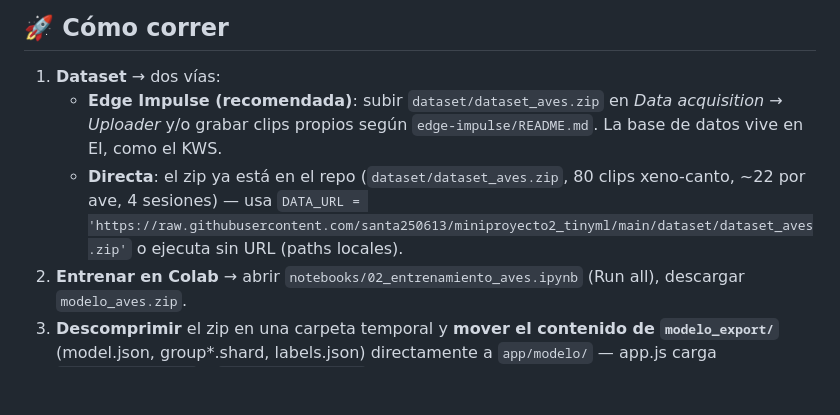
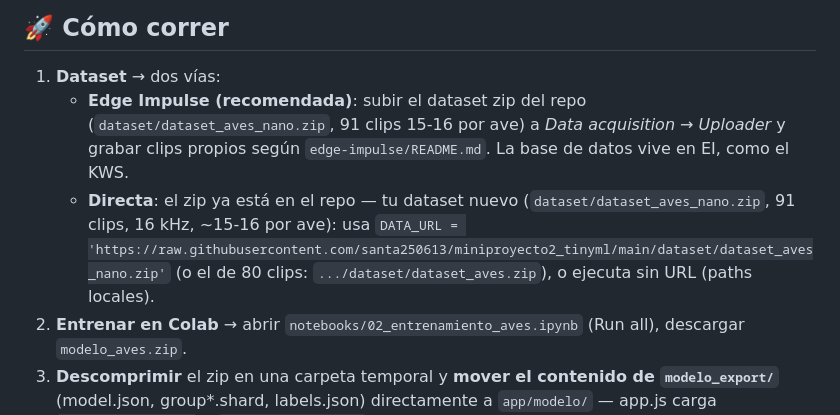
Before and after one commit to santa250613/miniproyecto2_tinyml, a Markdown page: README.md, the part around the change. GitHub-like rendering; blank space fills up the shorter version.

Commit message:
README: DATA_URL del dataset nano (91 clips)

```diff
--- a/README.md
+++ b/README.md
@@ -56,8 +56,8 @@
 ## 🚀 Cómo correr
 
 1. **Dataset** → dos vías:
-   - **Edge Impulse (recomendada)**: subir `dataset/dataset_aves.zip` en *Data acquisition → Uploader* y/o grabar clips propios según `edge-impulse/README.md`. La base de datos vive en EI, como el KWS.
-   - **Directa**: el zip ya está en el repo (`dataset/dataset_aves.zip`, 80 clips xeno-canto, ~22 por ave, 4 sesiones) — usa `DATA_URL = 'https://raw.githubusercontent.com/santa250613/miniproyecto2_tinyml/main/dataset/dataset_aves.zip'` o ejecuta sin URL (paths locales).
+   - **Edge Impulse (recomendada)**: subir el dataset zip del repo (`dataset/dataset_aves_nano.zip`, 91 clips 15-16 por ave) a *Data acquisition → Uploader* y grabar clips propios según `edge-impulse/README.md`. La base de datos vive en EI, como el KWS.
+   - **Directa**: el zip ya está en el repo — tu dataset nuevo (`dataset/dataset_aves_nano.zip`, 91 clips, 16 kHz, ~15-16 por ave): usa `DATA_URL = 'https://raw.githubusercontent.com/santa250613/miniproyecto2_tinyml/main/dataset/dataset_aves_nano.zip'` (o el de 80 clips: `.../dataset/dataset_aves.zip`), o ejecuta sin URL (paths locales).
 2. **Entrenar en Colab** → abrir `notebooks/02_entrenamiento_aves.ipynb` (Run all), descargar `modelo_aves.zip`.
 3. **Descomprimir** el zip en una carpeta temporal y **mover el contenido de `modelo_export/`** (model.json, group*.shard, labels.json) directamente a `app/modelo/` — app.js carga `modelo/model.json` y `modelo/labels.json`.
 4. **Abrir la app** → `python3 -m http.server` en `app/` (necesita servir por HTTP para el micrófono) → `http://localhost:8000`.
```
